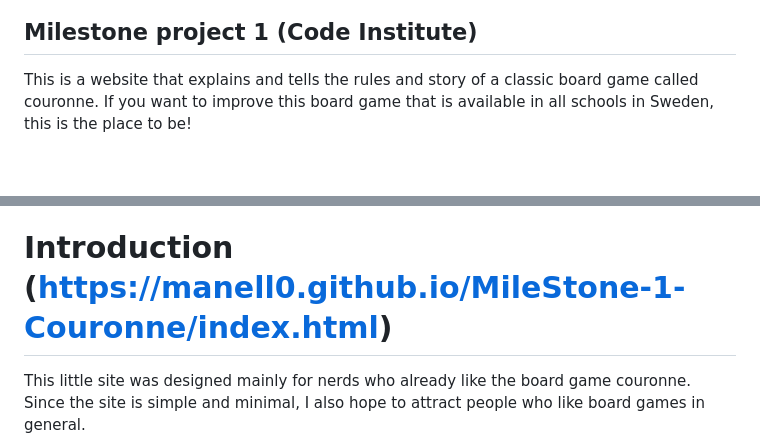
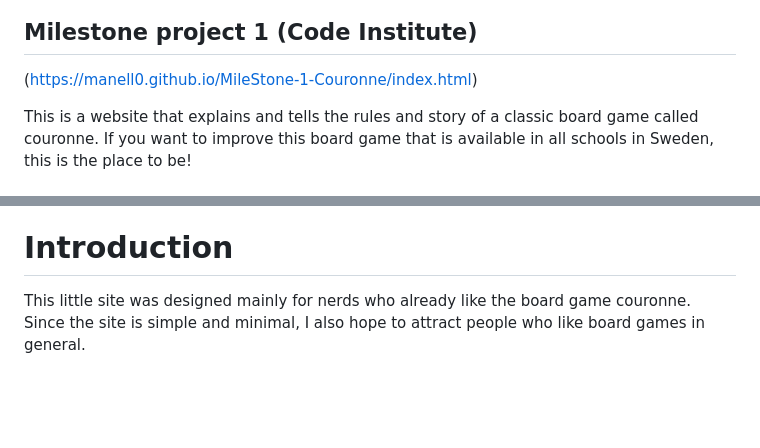
Before and after one commit to manell0/MileStone-1-Couronne, a Markdown page: README.md, 2 parts joined by grey strips. Drawn GitHub-style; blank space fills up the shorter version.

Commit message:
Update README.md
Moved the link to the webside

```diff
--- a/README.md
+++ b/README.md
@@ -2,6 +2,8 @@
 ![The Markup from responsive design](assets/images/Responsivedesign-Screenshot.jpg)
 
 ## Milestone project 1 (Code Institute)
+
+(https://manell0.github.io/MileStone-1-Couronne/index.html)
 
 This is a website that explains and tells the rules and story of a classic board game called couronne.
 If you want to improve this board game that is available in all schools in Sweden, this is the place to be!
@@ -35,8 +37,7 @@ If you want to improve this board game that is available in all schools in Swede
    3. [Code](#Code)
 10. [Acknowledgements](#Acknowledgements)
 
-# Introduction (https://manell0.github.io/MileStone-1-Couronne/index.html)
-
+# Introduction
 
 This little site was designed mainly for nerds who already like the board game couronne.
 Since the site is simple and minimal, I also hope to attract people who like board games in general.
```
